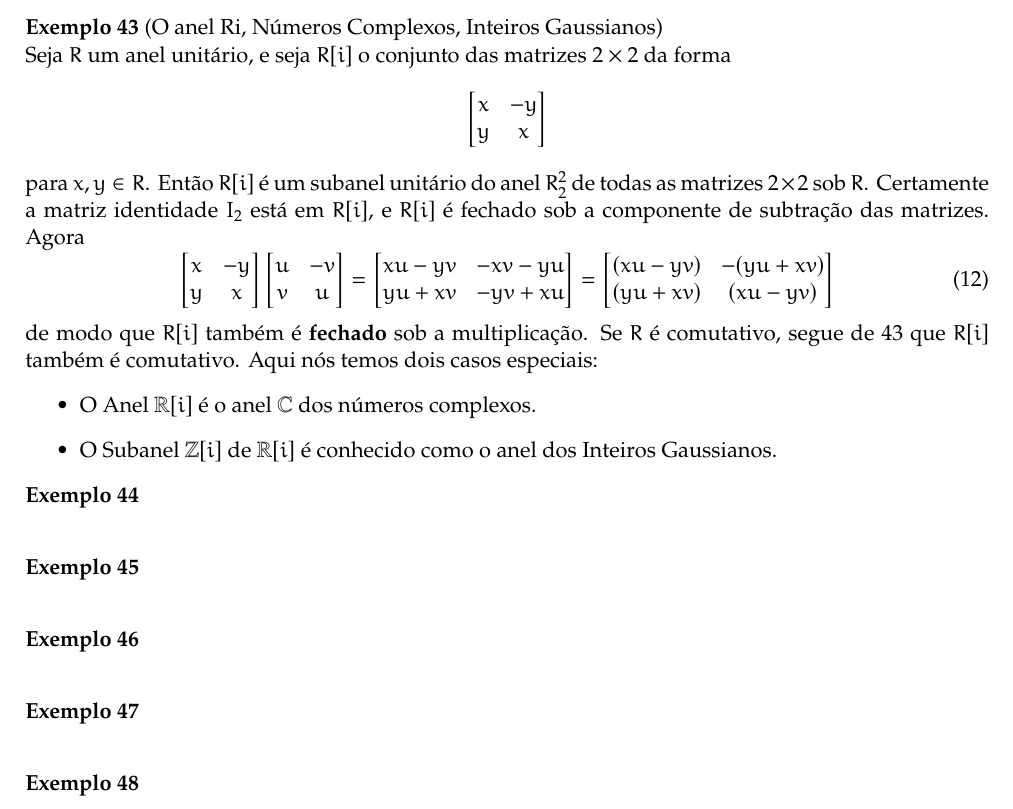
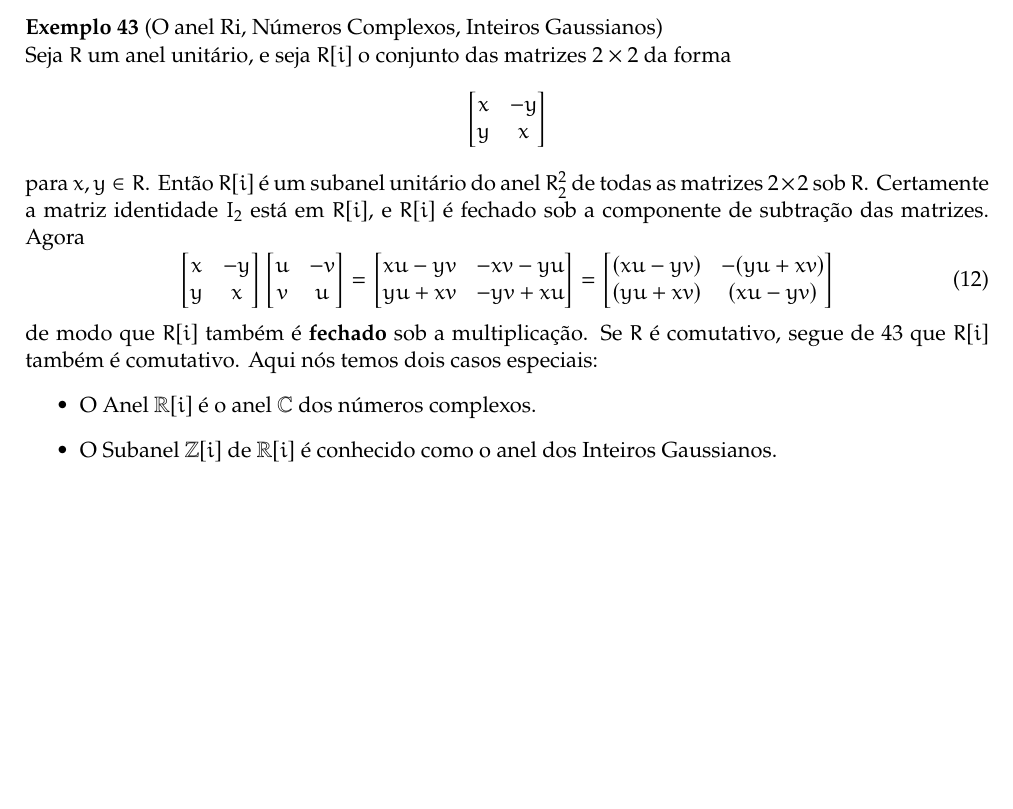
Before and after one commit to ansattz/math-sto, a LaTeX document (algebra/alg.tex, which reads algebra/rings.tex): part of page 35 of 35, cut so that both start at the same text, the shorter picture padded with empty space. Compiled offline with pdfLaTeX.

Commit message:
correções 1/3

```diff
--- a/algebra/rings.tex
+++ b/algebra/rings.tex
@@ -181,18 +171,3 @@ Com efeito:
             \item O Subanel $\Z[i]$ de $\R[i]$ é conhecido como o anel dos Inteiros Gaussianos.
          \end{itemize}
       \end{exmp}
-\begin{exmp}
-
-\end{exmp}
-\begin{exmp}
-
-\end{exmp}
-\begin{exmp}
-
-\end{exmp}
-\begin{exmp}
-
-\end{exmp}
-\begin{exmp}
-
-\end{exmp}
```
Also changed, not shown: algebra/rings.tex (14 more changed lines). Lines whose indentation alone changed are shown as unchanged.
